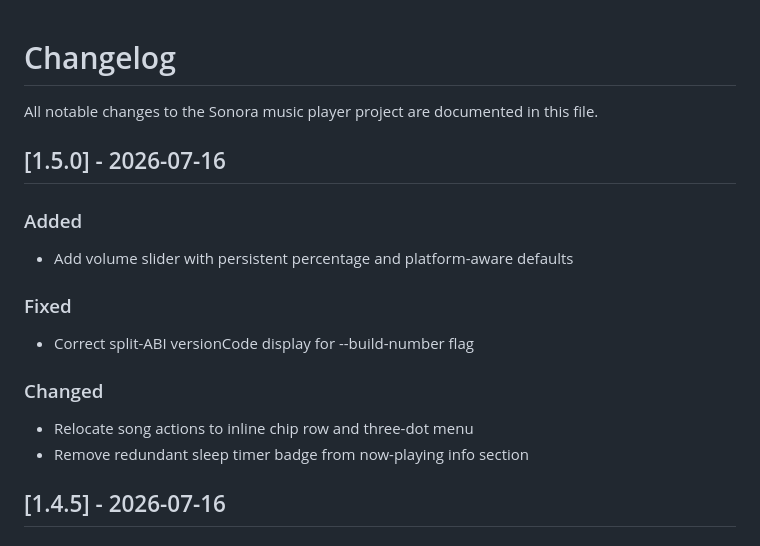
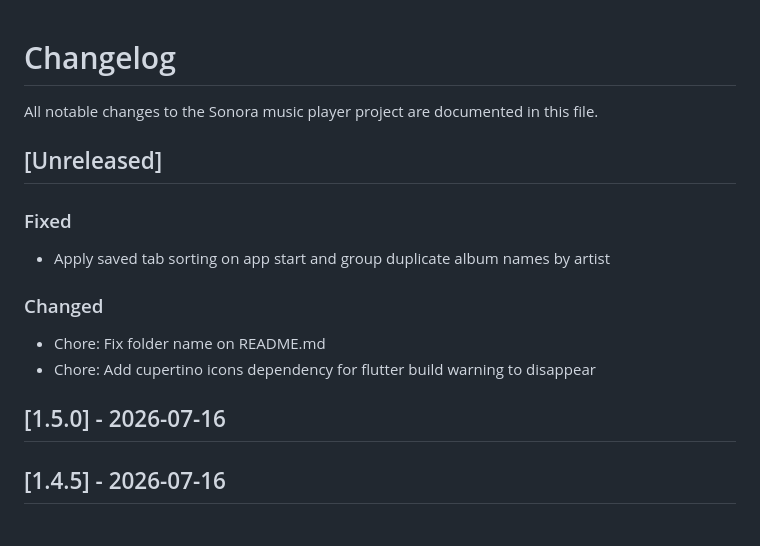
Before and after one commit to yurtemre7/sonora, a Markdown page: CHANGELOG.md, the part around the change. GitHub-like rendering.

Commit message:
chore: refresh changelog

```diff
--- a/CHANGELOG.md
+++ b/CHANGELOG.md
@@ -2,16 +2,14 @@
 
 All notable changes to the Sonora music player project are documented in this file.
 
+## [Unreleased]
+### Fixed
+* Apply saved tab sorting on app start and group duplicate album names by artist
+### Changed
+* Chore: Fix folder name on README.md
+* Chore: Add cupertino icons dependency for flutter build warning to disappear
+
 ## [1.5.0] - 2026-07-16
-### Added
-* Add volume slider with persistent percentage and platform-aware defaults
-
-### Fixed
-* Correct split-ABI versionCode display for --build-number flag
-
-### Changed
-* Relocate song actions to inline chip row and three-dot menu
-* Remove redundant sleep timer badge from now-playing info section
 
 ## [1.4.5] - 2026-07-16
 ### Added
```
